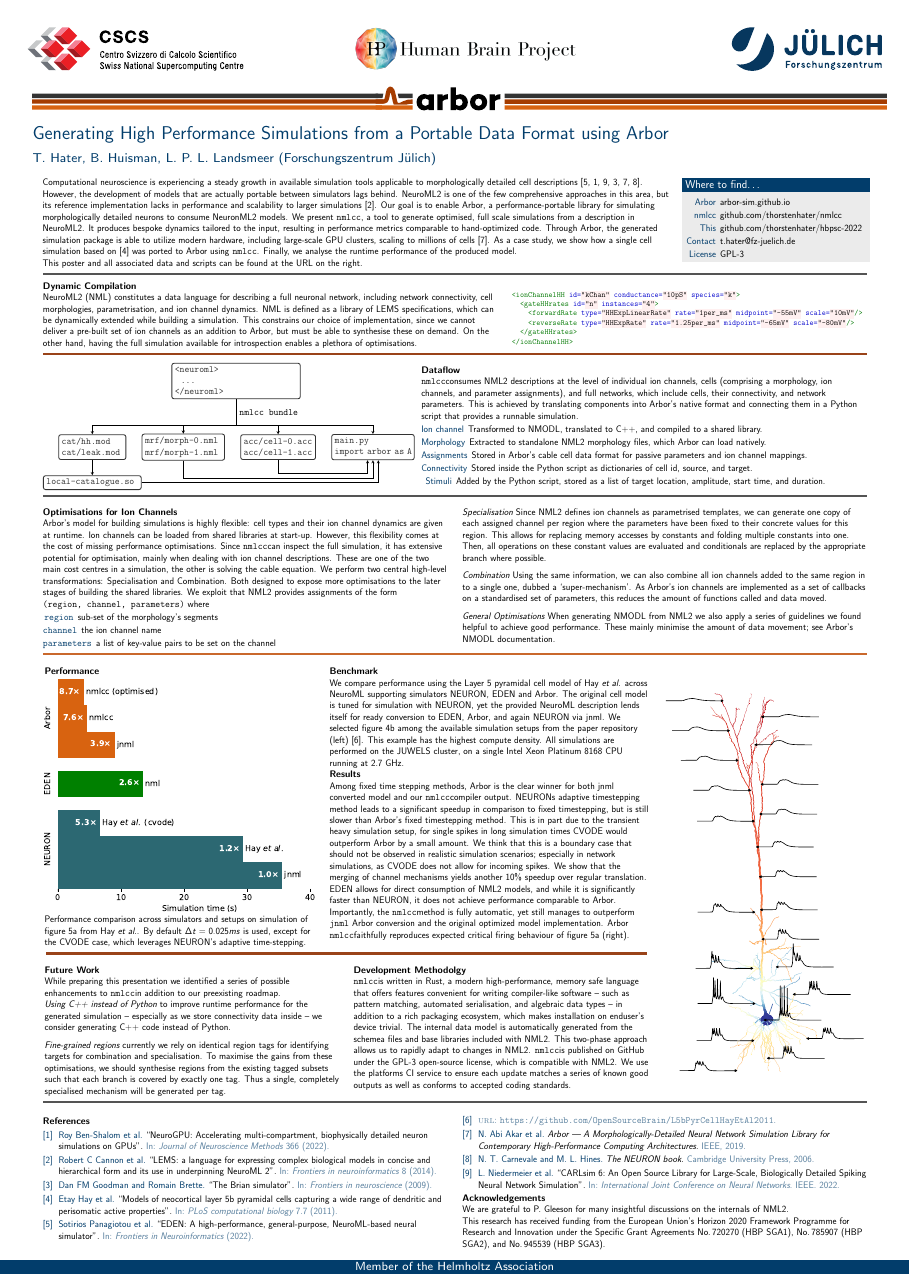
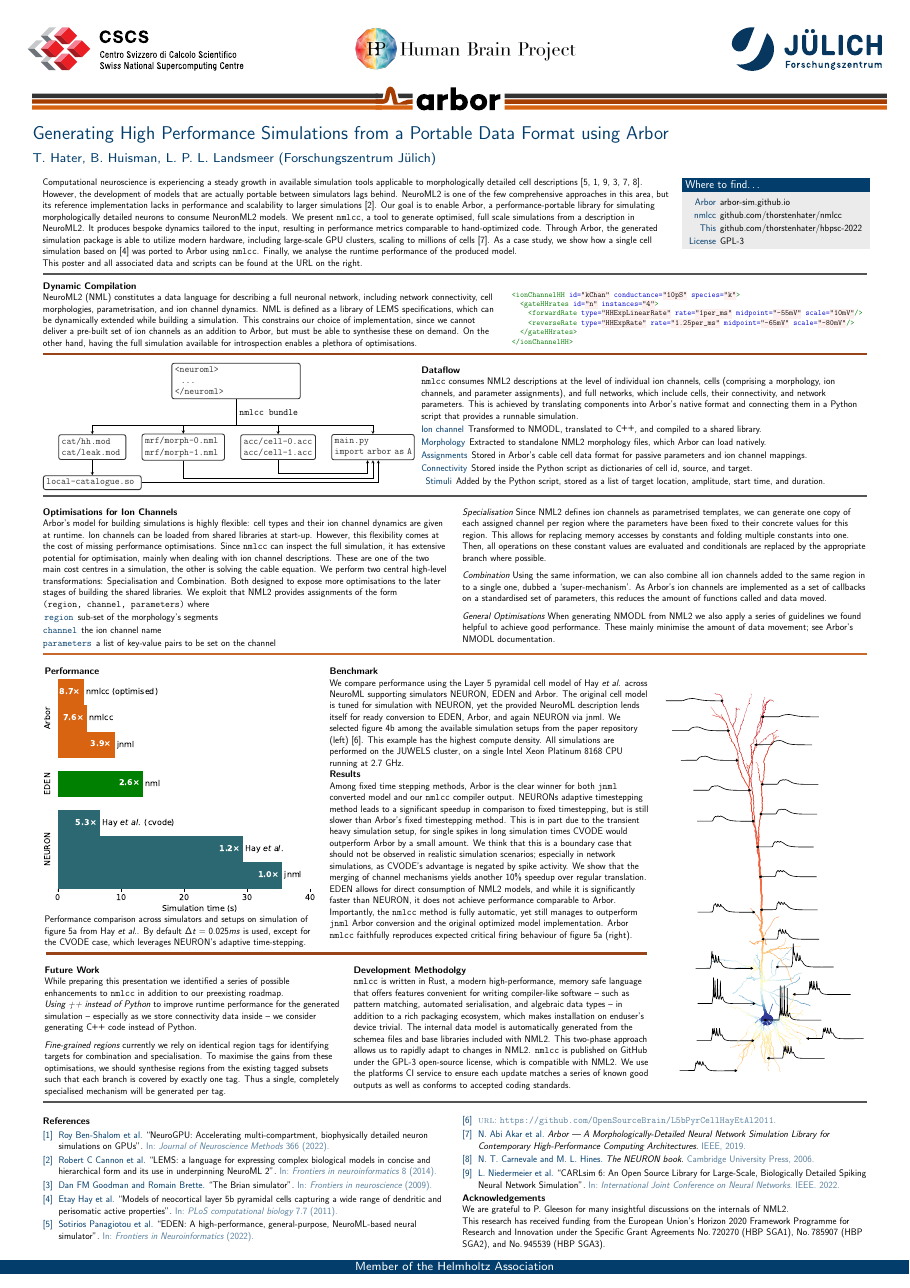
Before and after one commit to thorstenhater/hbpsc-2023, a LaTeX poster (main.tex): the whole page. Compiled offline with pdfLaTeX.

Commit message:
Finalise.

```diff
--- a/main.tex
+++ b/main.tex
@@ -3,7 +3,7 @@
 \usepackage[style=numeric,maxnames=2, defernumbers=true]{biblatex}
 \usepackage{minted}
 \usemintedstyle{colorful}
-
+\usepackage{relsize, xspace}
 \usepackage{tikz}
 
 \definecolor{lightgray}{gray}{0.9}
@@ -40,21 +42,22 @@
   \begin{columns}[onlytextwidth,T]
     \begin{column}{0.76\textwidth}
       Computational neuroscience is experiencing a steady growth in available
-      simulation tools applicable to morphologically detailed cell descriptions
-      \cite{eden, neurogpu, carl, brian, arb, nrn}. However, the development of
-      models that are actually portable between simulators lags behind. NeuroML2
-      is one of the few comprehensive approaches in this area, but its reference
-      implementation lacks in performance and scalability to larger simulations
-      \cite{nml2}. Our goal is to enable Arbor, a performance-portable library
-      for simulating morphologically detailed neurons to consume NeuronML2
-      models. We present \nmlcc, a tool to generate optimised, full scale
-      simulations from a description in NeuroML2. It produces bespoke dynamics
-      tailored to the input, resulting in performance metrics comparable to
-      hand-optimized code. Through Arbor, the generated simulation package is
-      able to utilize modern hardware, including large-scale GPU clusters,
-      scaling to millions of cells \cite{arb}. As a case study, we show how a
-      single cell simulation based on \cite{Hay} was ported to Arbor using
-      \nmlcc. Finally, we analyse the runtime performance of the produced model.
+      simulation tools applicable to morphologically detailed cell
+      descriptions~\cite{eden, neurogpu, carl, brian, arb, nrn}. However, the
+      development of models that are actually portable between simulators lags
+      behind. NeuroML2 is one of the few comprehensive approaches in this area,
+      but its reference implementation lacks in performance and scalability to
+      larger simulations~\cite{nml2}. Our goal is to enable Arbor, a
+      performance-portable library for simulating morphologically detailed
+      neurons to consume NeuronML2 models. We present \nmlcc, a tool to generate
+      optimised, full scale simulations from a description in NeuroML2. It
+      produces bespoke dynamics tailored to the input, resulting in performance
+      metrics comparable to hand-optimized code. Through Arbor, the generated
+      simulation package is able to utilize modern hardware, including
+      large-scale GPU clusters, scaling to millions of cells~\cite{arb}. As a
+      case study, we show how a single cell simulation based on~\cite{Hay} was
+      ported to Arbor using \nmlcc. Finally, we analyse the runtime performance
+      of the produced model.
 
       This poster and all associated data and scripts can be found at the URL on
       the right.
@@ -66,7 +69,6 @@
           \item[Arbor] \href{https://arbor-sim.github.io}{arbor-sim.github.io}
           \item[nmlcc] \href{https://github.com/thorstenhater/nmlcc}{github.com/thorstenhater/nmlcc}
           \item[This] \href{https://github.com/thorstenhater/nmlcc}{github.com/thorstenhater/hbpsc-2022}
-          \item[Contact] \href{mailto:t.hater@fz-juelich.de}{t.hater@fz-juelich.de}
           \item[License] GPL-3
         \end{description}
       \end{block}
@@ -134,14 +136,14 @@
     \begin{column}{0.54\textwidth}
       \textbf{Dataflow}
 
-      \nmlcc consumes NML2 descriptions at the level of individual ion
+      \nmlcc{} consumes NML2 descriptions at the level of individual ion
       channels, cells (comprising a morphology, ion channels, and parameter
       assignments), and full networks, which include cells, their connectivity,
       and network parameters. This is achieved by translating components into
       Arbor's native format and connecting them in a Python script that provides
       a runnable simulation.
       \begin{description}
-        \item[Ion channel] Transformed to NMODL, translated to C++, and compiled to a
+        \item[Ion channel] Transformed to NMODL, translated to \cpp{}, and compiled to a
               shared library.
         \item[Morphology] Extracted to standalone NML2 morphology files, which Arbor can
               load natively.
@@ -162,7 +164,7 @@
       Arbor's model for building simulations is highly flexible: cell types and
       their ion channel dynamics are given at runtime. Ion channels can be
       loaded from shared libraries at start-up. However, this flexibility comes
-      at the cost of missing performance optimisations. Since \nmlcc can
+      at the cost of missing performance optimisations. Since \nmlcc{} can
       inspect the full simulation, it has extensive potential for optimisation,
       mainly when dealing with ion channel descriptions. These are one of the
       two main cost centres in a simulation, the other is solving the cable
@@ -229,23 +231,24 @@
 
           \textbf{Results}
 
-          Among fixed time stepping methods, Arbor is the clear winner for both jnml
-          converted model and our \nmlcc compiler output. NEURONs adaptive
-          timestepping method leads to a significant speedup in comparison to fixed
-          timestepping, but is still slower than Arbor's fixed timestepping method.
-          This is in part due to the transient heavy simulation setup, for single
-          spikes in long simulation times CVODE would outperform Arbor by a small
-          amount. We think that this is a boundary case that should not be observed
-          in realistic simulation scenarios; especially in network simulations, as
-          CVODE does not allow for incoming spikes. We show that the merging of
-          channel mechanisms yields another 10\% speedup over regular translation.
-          EDEN allows for direct consumption of NML2 models, and while it is
+          Among fixed time stepping methods, Arbor is the clear winner for both
+          \texttt{jnml} converted model and our \nmlcc{} compiler output.
+          NEURONs adaptive timestepping method leads to a significant speedup in
+          comparison to fixed timestepping, but is still slower than Arbor's
+          fixed timestepping method. This is in part due to the transient heavy
+          simulation setup, for single spikes in long simulation times CVODE
+          would outperform Arbor by a small amount. We think that this is a
+          boundary case that should not be observed in realistic simulation
+          scenarios; especially in network simulations, as CVODE's advantage is
+          negated by spike activity. We show that the merging of channel
+          mechanisms yields another 10\% speedup over regular translation. EDEN
+          allows for direct consumption of NML2 models, and while it is
           significantly faster than NEURON, it does not achieve performance
           comparable to Arbor.
 
-          Importantly, the \nmlcc method is fully automatic, yet still manages to
+          Importantly, the \nmlcc{} method is fully automatic, yet still manages to
           outperform \texttt{jnml} Arbor conversion and the original optimized model
-          implementation. Arbor \nmlcc faithfully reproduces expected critical firing
+          implementation. Arbor \nmlcc{} faithfully reproduces expected critical firing
           behaviour of figure 5a (right).
         \end{column}
       \end{columns}
@@ -258,11 +261,11 @@
           \textbf{Future Work}
 
           While preparing this presentation we identified a series of possible
-          enhancements to \nmlcc in addition to our preexisting roadmap.
+          enhancements to \nmlcc{} in addition to our preexisting roadmap.
 
-          \emph{Using C++ instead of Python} to improve runtime performance for the
+          \emph{Using \c++{} instead of Python} to improve runtime performance for the
           generated simulation -- especially as we store connectivity data inside --
-          we consider generating C++ code instead of Python.\\[1.5ex]
+          we consider generating \cpp{} code instead of Python.\\[1.5ex]
           \emph{Fine-grained regions} currently we rely on identical region tags for
           identifying targets for combination and specialisation. To maximise the
           gains from these optimisations, we should synthesise regions from the
```
Also changed, not shown: main.svg, main.tex (6 more changed lines), 1 other file.
